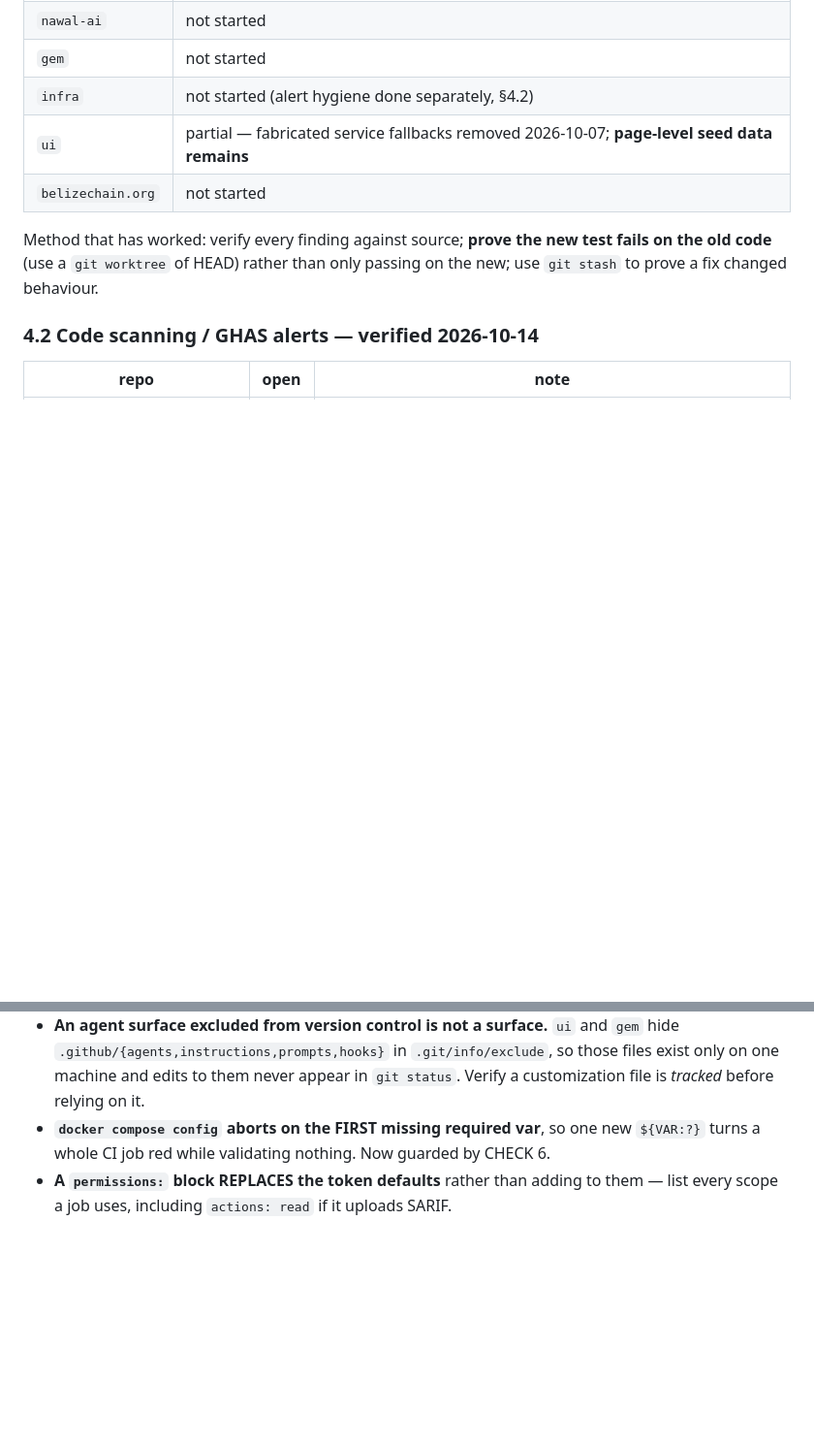
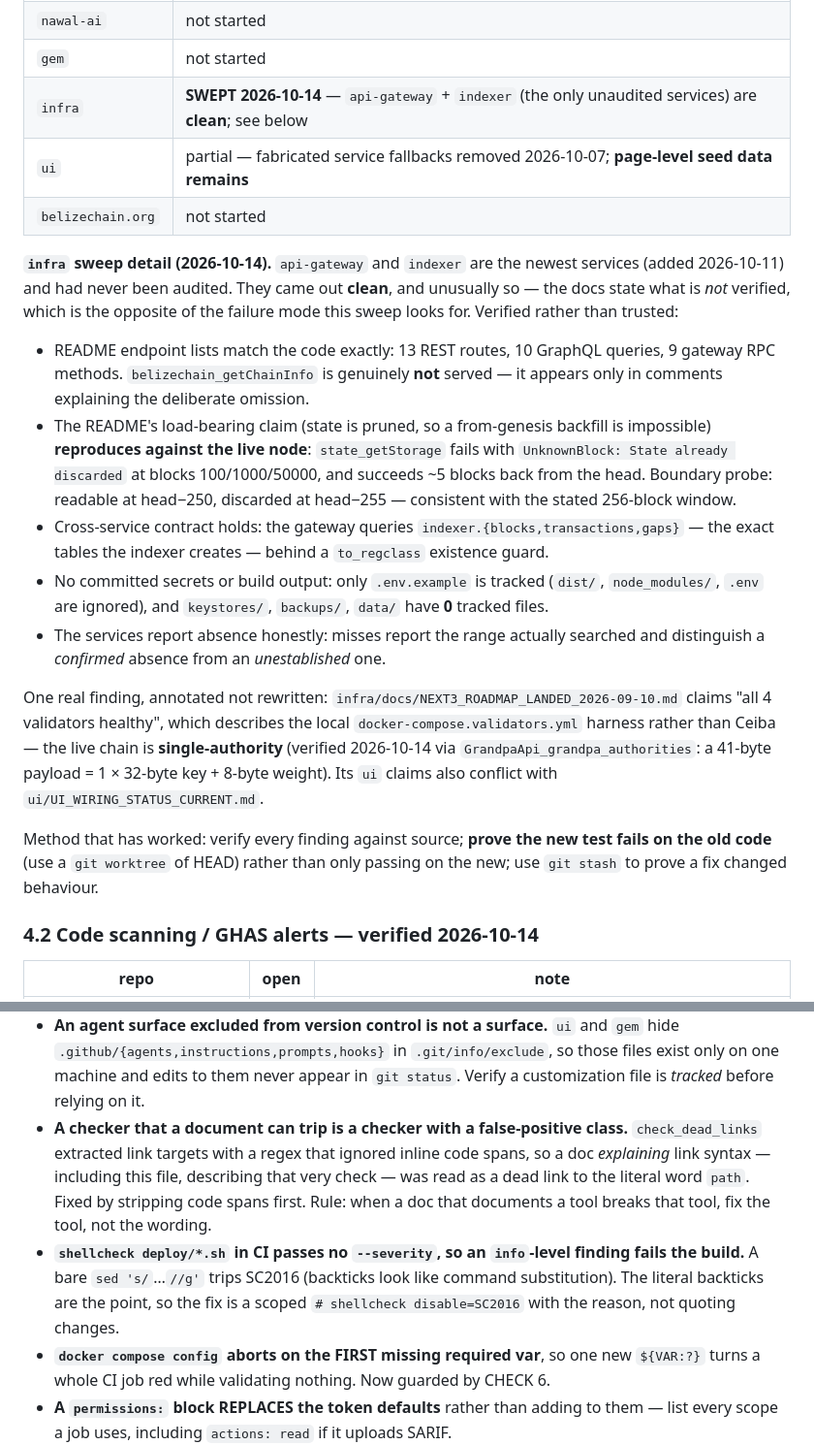
Before and after one commit to BelizeChain/belizechain, a Markdown page: docs/ECOSYSTEM_STATE.md, 2 parts joined by grey strips. Shown at 97% size. GitHub-like rendering; blank space fills up the shorter version.

Commit message:
docs(state): record the infra sweep result and two checker traps
§4.1: infra is swept — api-gateway and indexer, the two services added 2026-10-11 that
had never been audited, are clean. Records what was verified rather than trusted: the
endpoint lists match the code (13 REST / 10 GraphQL / 9 RPC), the state-pruning claim
reproduces against the live node (discarded at blocks 100/1000/50000, readable ~5 blocks
from the head, boundary between head-250 and head-255), the gateway queries exactly the
tables the indexer creates, and no secrets or build output are tracked.

§5 gains the two traps this produced: a checker that a document can trip has a
false-positive class (fix the tool, not the wording), and `shellcheck` with no
--severity in CI means an info-level finding fails the build.

```diff
--- a/docs/ECOSYSTEM_STATE.md
+++ b/docs/ECOSYSTEM_STATE.md
@@ -129,9 +129,35 @@ this file now exists.
 | `pakit-storage` | not started |
 | `nawal-ai` | not started |
 | `gem` | not started |
-| `infra` | not started (alert hygiene done separately, §4.2) |
+| `infra` | **SWEPT 2026-10-14** — `api-gateway` + `indexer` (the only unaudited services) are **clean**; see below |
 | `ui` | partial — fabricated service fallbacks removed 2026-10-07; **page-level seed data remains** |
 | `belizechain.org` | not started |
+
+**`infra` sweep detail (2026-10-14).** `api-gateway` and `indexer` are the newest services
+(added 2026-10-11) and had never been audited. They came out **clean**, and unusually so —
+the docs state what is *not* verified, which is the opposite of the failure mode this sweep
+looks for. Verified rather than trusted:
+
+- README endpoint lists match the code exactly: 13 REST routes, 10 GraphQL queries, 9 gateway
+  RPC methods. `belizechain_getChainInfo` is genuinely **not** served — it appears only in
+  comments explaining the deliberate omission.
+- The README's load-bearing claim (state is pruned, so a from-genesis backfill is impossible)
+  **reproduces against the live node**: `state_getStorage` fails with `UnknownBlock: State
+  already discarded` at blocks 100/1000/50000, and succeeds ~5 blocks back from the head.
+  Boundary probe: readable at head−250, discarded at head−255 — consistent with the stated
+  256-block window.
+- Cross-service contract holds: the gateway queries `indexer.{blocks,transactions,gaps}` — the
+  exact tables the indexer creates — behind a `to_regclass` existence guard.
+- No committed secrets or build output: only `.env.example` is tracked (`dist/`, `node_modules/`,
+  `.env` are ignored), and `keystores/`, `backups/`, `data/` have **0** tracked files.
+- The services report absence honestly: misses report the range actually searched and
+  distinguish a *confirmed* absence from an *unestablished* one.
+
+One real finding, annotated not rewritten: `infra/docs/NEXT3_ROADMAP_LANDED_2026-09-10.md`
+claims "all 4 validators healthy", which describes the local `docker-compose.validators.yml`
+harness rather than Ceiba — the live chain is **single-authority** (verified 2026-10-14 via
+`GrandpaApi_grandpa_authorities`: a 41-byte payload = 1 × 32-byte key + 8-byte weight). Its
+`ui` claims also conflict with `ui/UI_WIRING_STATUS_CURRENT.md`.
 
 Method that has worked: verify every finding against source; **prove the new test fails on
 the old code** (use a `git worktree` of HEAD) rather than only passing on the new; use
@@ -274,6 +300,15 @@ falsifies it. In-repo scripts that run inside the container default to `ws://cei
   `.github/{agents,instructions,prompts,hooks}` in `.git/info/exclude`, so those files exist
   only on one machine and edits to them never appear in `git status`. Verify a
   customization file is *tracked* before relying on it.
+- **A checker that a document can trip is a checker with a false-positive class.**
+  `check_dead_links` extracted link targets with a regex that ignored inline code spans, so a
+  doc *explaining* link syntax — including this file, describing that very check — was read as
+  a dead link to the literal word `path`. Fixed by stripping code spans first. Rule: when a
+  doc that documents a tool breaks that tool, fix the tool, not the wording.
+- **`shellcheck deploy/*.sh` in CI passes no `--severity`, so an `info`-level finding fails the
+  build.** A bare `sed 's/`…`//g'` trips SC2016 (backticks look like command substitution).
+  The literal backticks are the point, so the fix is a scoped `# shellcheck disable=SC2016`
+  with the reason, not quoting changes.
 - **`docker compose config` aborts on the FIRST missing required var**, so one new
   `${VAR:?}` turns a whole CI job red while validating nothing. Now guarded by CHECK 6.
 - **A `permissions:` block REPLACES the token defaults** rather than adding to them — list
```
